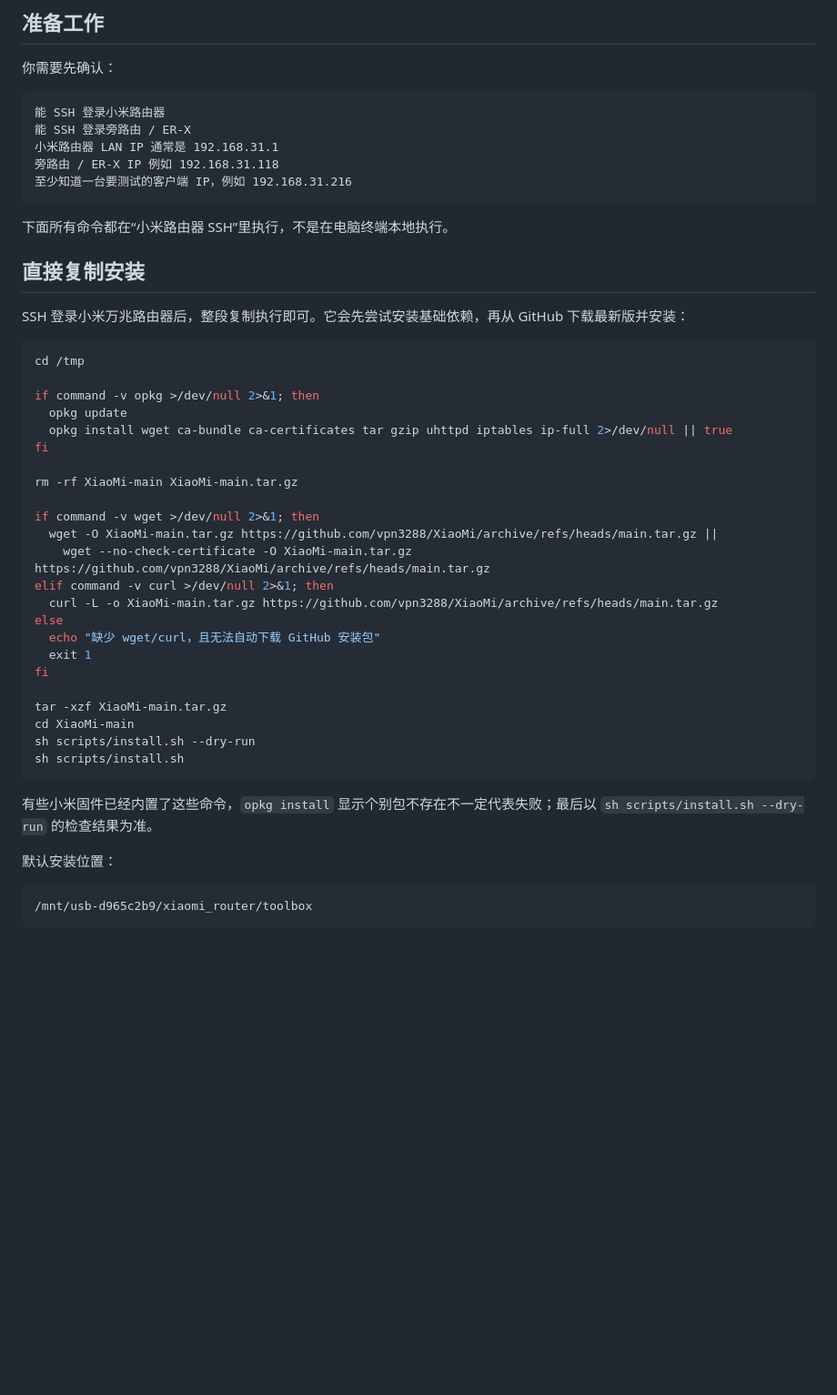
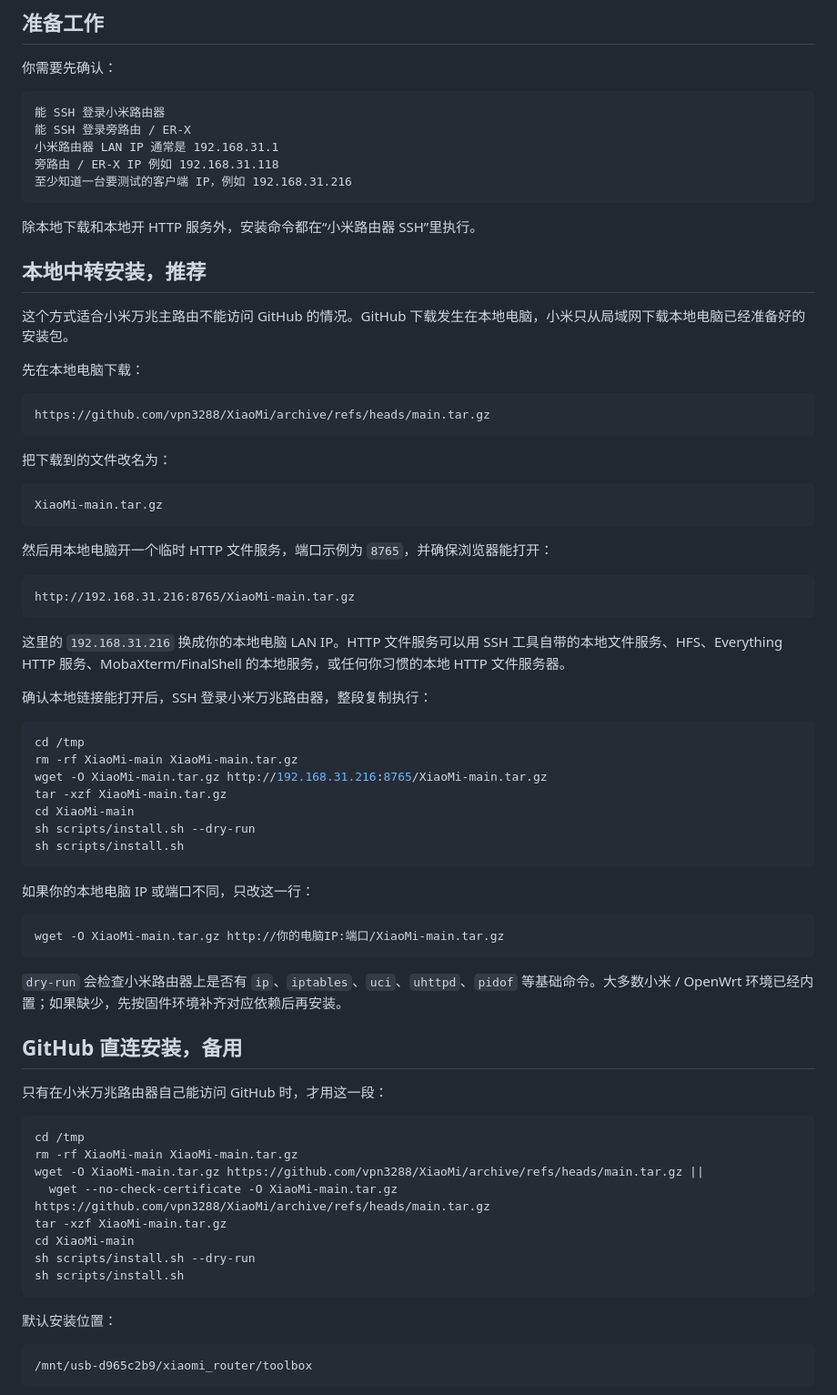
Before and after one commit to vpn3288/XiaoMi, a Markdown page: README.md, the part around the change. Shown at 91% size. GitHub-like rendering; blank space fills up the shorter version.

Commit message:
Document local relay install flow

````diff
--- a/README.md
+++ b/README.md
@@ -39,39 +39,66 @@ sidegw 指定 IP / MAC 分流
 至少知道一台要测试的客户端 IP，例如 192.168.31.216
 ```
 
-下面所有命令都在“小米路由器 SSH”里执行，不是在电脑终端本地执行。
+除本地下载和本地开 HTTP 服务外，安装命令都在“小米路由器 SSH”里执行。
 
-## 直接复制安装
+## 本地中转安装，推荐
 
-SSH 登录小米万兆路由器后，整段复制执行即可。它会先尝试安装基础依赖，再从 GitHub 下载最新版并安装：
+这个方式适合小米万兆主路由不能访问 GitHub 的情况。GitHub 下载发生在本地电脑，小米只从局域网下载本地电脑已经准备好的安装包。
+
+先在本地电脑下载：
+
+```text
+https://github.com/vpn3288/XiaoMi/archive/refs/heads/main.tar.gz
+```
+
+把下载到的文件改名为：
+
+```text
+XiaoMi-main.tar.gz
+```
+
+然后用本地电脑开一个临时 HTTP 文件服务，端口示例为 `8765`，并确保浏览器能打开：
+
+```text
+http://192.168.31.216:8765/XiaoMi-main.tar.gz
+```
+
+这里的 `192.168.31.216` 换成你的本地电脑 LAN IP。HTTP 文件服务可以用 SSH 工具自带的本地文件服务、HFS、Everything HTTP 服务、MobaXterm/FinalShell 的本地服务，或任何你习惯的本地 HTTP 文件服务器。
+
+确认本地链接能打开后，SSH 登录小米万兆路由器，整段复制执行：
 
 ```sh
 cd /tmp
-
-if command -v opkg >/dev/null 2>&1; then
-  opkg update
-  opkg install wget ca-bundle ca-certificates tar gzip uhttpd iptables ip-full 2>/dev/null || true
-fi
-
 rm -rf XiaoMi-main XiaoMi-main.tar.gz
-
-if command -v wget >/dev/null 2>&1; then
-  wget -O XiaoMi-main.tar.gz https://github.com/vpn3288/XiaoMi/archive/refs/heads/main.tar.gz ||
-    wget --no-check-certificate -O XiaoMi-main.tar.gz https://github.com/vpn3288/XiaoMi/archive/refs/heads/main.tar.gz
-elif command -v curl >/dev/null 2>&1; then
-  curl -L -o XiaoMi-main.tar.gz https://github.com/vpn3288/XiaoMi/archive/refs/heads/main.tar.gz
-else
-  echo "缺少 wget/curl，且无法自动下载 GitHub 安装包"
-  exit 1
-fi
-
+wget -O XiaoMi-main.tar.gz http://192.168.31.216:8765/XiaoMi-main.tar.gz
 tar -xzf XiaoMi-main.tar.gz
 cd XiaoMi-main
 sh scripts/install.sh --dry-run
 sh scripts/install.sh
 ```
 
-有些小米固件已经内置了这些命令，`opkg install` 显示个别包不存在不一定代表失败；最后以 `sh scripts/install.sh --dry-run` 的检查结果为准。
+如果你的本地电脑 IP 或端口不同，只改这一行：
+
+```sh
+wget -O XiaoMi-main.tar.gz http://你的电脑IP:端口/XiaoMi-main.tar.gz
+```
+
+`dry-run` 会检查小米路由器上是否有 `ip`、`iptables`、`uci`、`uhttpd`、`pidof` 等基础命令。大多数小米 / OpenWrt 环境已经内置；如果缺少，先按固件环境补齐对应依赖后再安装。
+
+## GitHub 直连安装，备用
+
+只有在小米万兆路由器自己能访问 GitHub 时，才用这一段：
+
+```sh
+cd /tmp
+rm -rf XiaoMi-main XiaoMi-main.tar.gz
+wget -O XiaoMi-main.tar.gz https://github.com/vpn3288/XiaoMi/archive/refs/heads/main.tar.gz ||
+  wget --no-check-certificate -O XiaoMi-main.tar.gz https://github.com/vpn3288/XiaoMi/archive/refs/heads/main.tar.gz
+tar -xzf XiaoMi-main.tar.gz
+cd XiaoMi-main
+sh scripts/install.sh --dry-run
+sh scripts/install.sh
+```
 
 默认安装位置：
 
````
